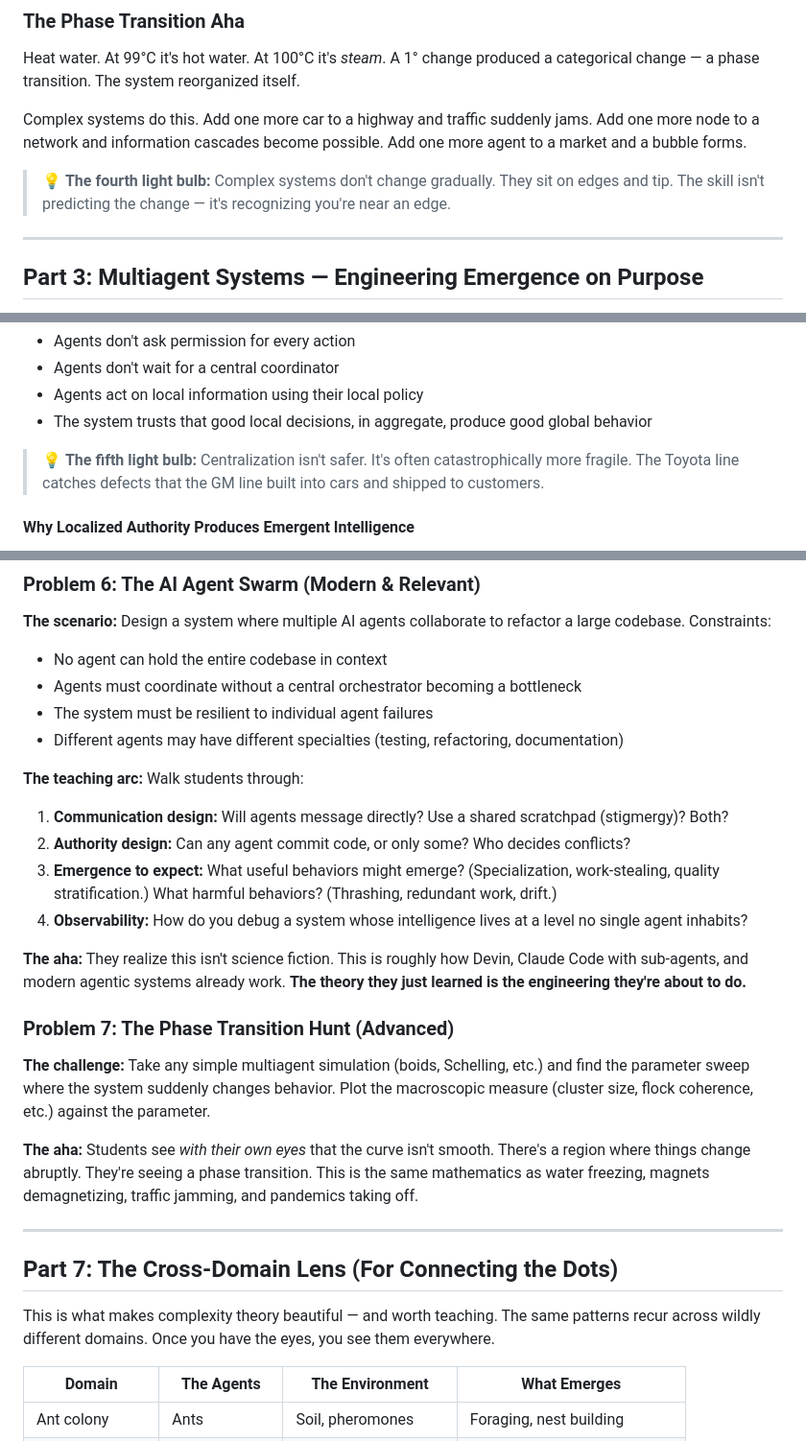
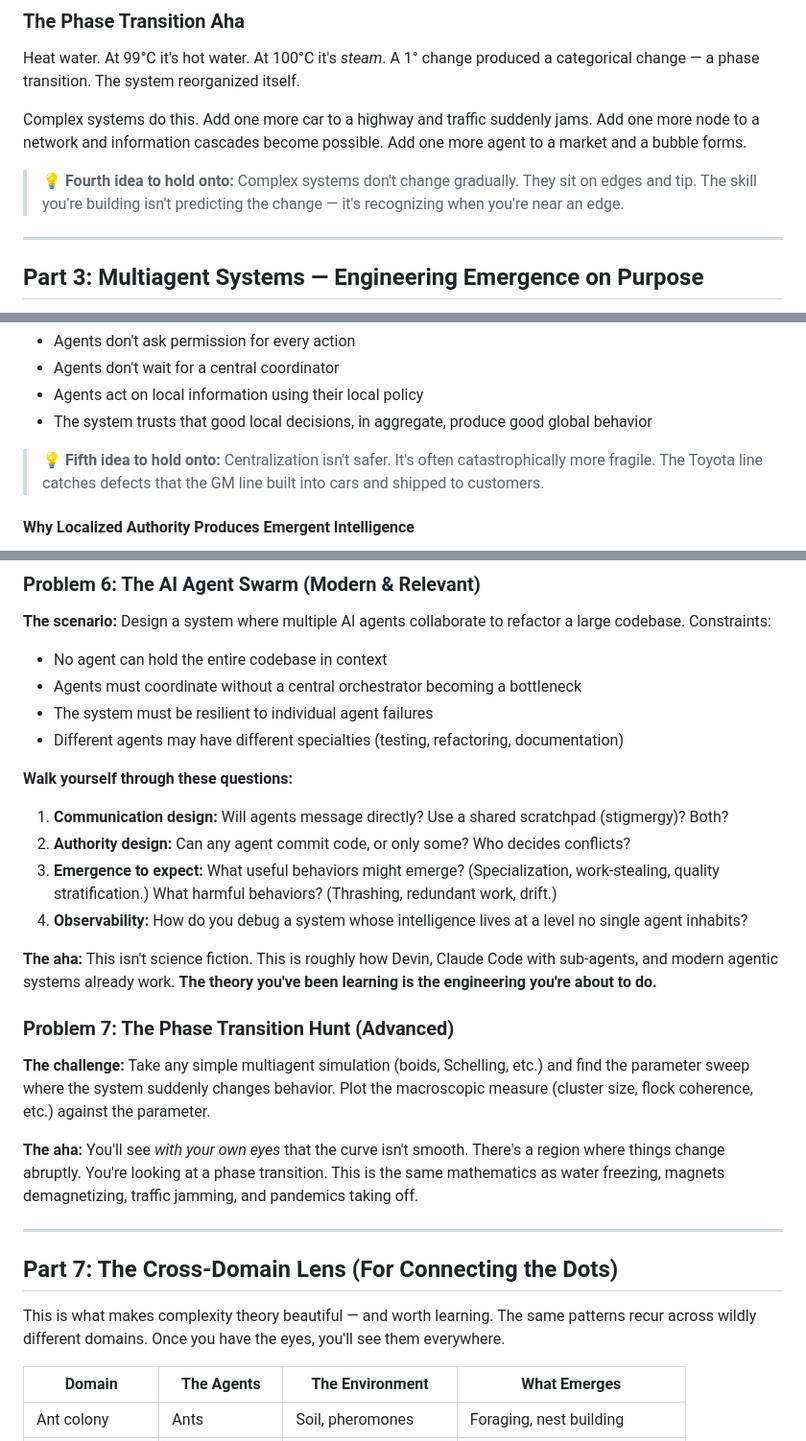
Before and after one commit to aspriya/Ashan-Priyadarshana-Explains, a Markdown page: MAS with Google ADK/emergence_study_guide.md, 3 parts joined by grey strips. Shown at 96% size. Drawn GitHub-style.

```diff
--- a/MAS with Google ADK/emergence_study_guide.md
+++ b/MAS with Google ADK/emergence_study_guide.md
@@ -72,7 +72,7 @@ Heat water. At 99°C it's hot water. At 100°C it's *steam*. A 1° change produc
 
 Complex systems do this. Add one more car to a highway and traffic suddenly jams. Add one more node to a network and information cascades become possible. Add one more agent to a market and a bubble forms.
 
-> 💡 **The fourth light bulb:** Complex systems don't change gradually. They sit on edges and tip. The skill isn't predicting the change — it's recognizing you're near an edge.
+> 💡 **Fourth idea to hold onto:** Complex systems don't change gradually. They sit on edges and tip. The skill you're building isn't predicting the change — it's recognizing when you're near an edge.
 
 ---
 
@@ -109,7 +109,7 @@ In multiagent design, this translates to:
 - Agents act on local information using their local policy
 - The system trusts that good local decisions, in aggregate, produce good global behavior
 
-> 💡 **The fifth light bulb:** Centralization isn't safer. It's often catastrophically more fragile. The Toyota line catches defects that the GM line built into cars and shipped to customers.
+> 💡 **Fifth idea to hold onto:** Centralization isn't safer. It's often catastrophically more fragile. The Toyota line catches defects that the GM line built into cars and shipped to customers.
 
 #### Why Localized Authority Produces Emergent Intelligence
 
@@ -333,26 +333,26 @@ This is exactly how packet routing on the internet works.
 - The system must be resilient to individual agent failures
 - Different agents may have different specialties (testing, refactoring, documentation)
 
-**The teaching arc:** Walk students through:
+**Walk yourself through these questions:**
 
 1. **Communication design:** Will agents message directly? Use a shared scratchpad (stigmergy)? Both?
 2. **Authority design:** Can any agent commit code, or only some? Who decides conflicts?
 3. **Emergence to expect:** What useful behaviors might emerge? (Specialization, work-stealing, quality stratification.) What harmful behaviors? (Thrashing, redundant work, drift.)
 4. **Observability:** How do you debug a system whose intelligence lives at a level no single agent inhabits?
 
-**The aha:** They realize this isn't science fiction. This is roughly how Devin, Claude Code with sub-agents, and modern agentic systems already work. **The theory they just learned is the engineering they're about to do.**
+**The aha:** This isn't science fiction. This is roughly how Devin, Claude Code with sub-agents, and modern agentic systems already work. **The theory you've been learning is the engineering you're about to do.**
 
 ### Problem 7: The Phase Transition Hunt (Advanced)
 
 **The challenge:** Take any simple multiagent simulation (boids, Schelling, etc.) and find the parameter sweep where the system suddenly changes behavior. Plot the macroscopic measure (cluster size, flock coherence, etc.) against the parameter.
 
-**The aha:** Students see *with their own eyes* that the curve isn't smooth. There's a region where things change abruptly. They're seeing a phase transition. This is the same mathematics as water freezing, magnets demagnetizing, traffic jamming, and pandemics taking off.
+**The aha:** You'll see *with your own eyes* that the curve isn't smooth. There's a region where things change abruptly. You're looking at a phase transition. This is the same mathematics as water freezing, magnets demagnetizing, traffic jamming, and pandemics taking off.
 
 ---
 
 ## Part 7: The Cross-Domain Lens (For Connecting the Dots)
 
-This is what makes complexity theory beautiful — and worth teaching. The same patterns recur across wildly different domains. Once you have the eyes, you see them everywhere.
+This is what makes complexity theory beautiful — and worth learning. The same patterns recur across wildly different domains. Once you have the eyes, you'll see them everywhere.
 
 | Domain | The Agents | The Environment | What Emerges |
 |---|---|---|---|
```
Also changed, not shown: other parts of MAS with Google ADK/emergence_study_guide.md (+28 -28 lines).
